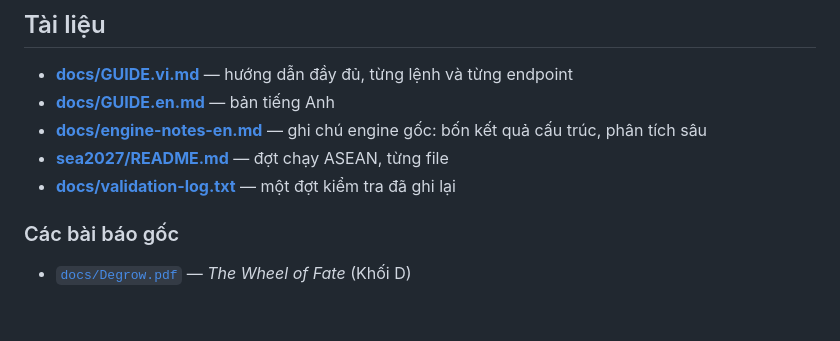
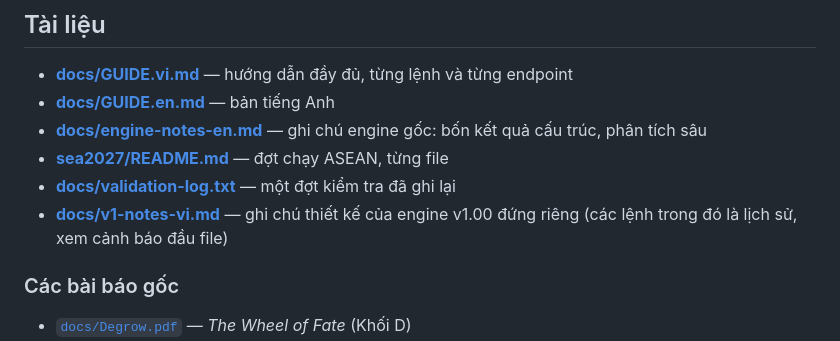
Before and after one commit to vinhatson/sccdx-engine, a Markdown page: README.vi.md, the part around the change. Drawn GitHub-style; blank space fills up the shorter version.

```diff
--- a/README.vi.md
+++ b/README.vi.md
@@ -243,6 +243,7 @@ python validate_v1.py     # báo cáo bất nhất của v1
 - **[docs/engine-notes-en.md](docs/engine-notes-en.md)** — ghi chú engine gốc: bốn kết quả cấu trúc, phân tích sâu
 - **[sea2027/README.md](sea2027/README.md)** — đợt chạy ASEAN, từng file
 - **[docs/validation-log.txt](docs/validation-log.txt)** — một đợt kiểm tra đã ghi lại
+- **[docs/v1-notes-vi.md](docs/v1-notes-vi.md)** — ghi chú thiết kế của engine v1.00 đứng riêng (các lệnh trong đó là lịch sử, xem cảnh báo đầu file)
 
 ### Các bài báo gốc
 
```
Also changed, not shown: README.md (+1 -0 lines), docs/v1-notes-vi.md (renamed from docs/overview-notes.md, +13 -0 lines).
